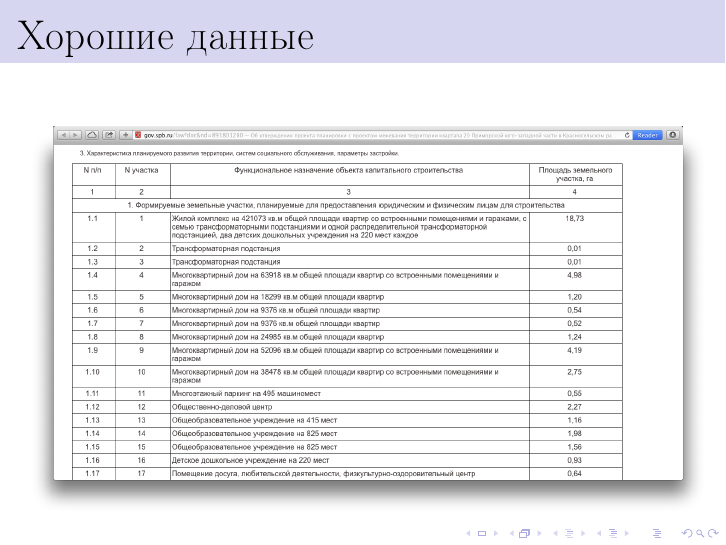
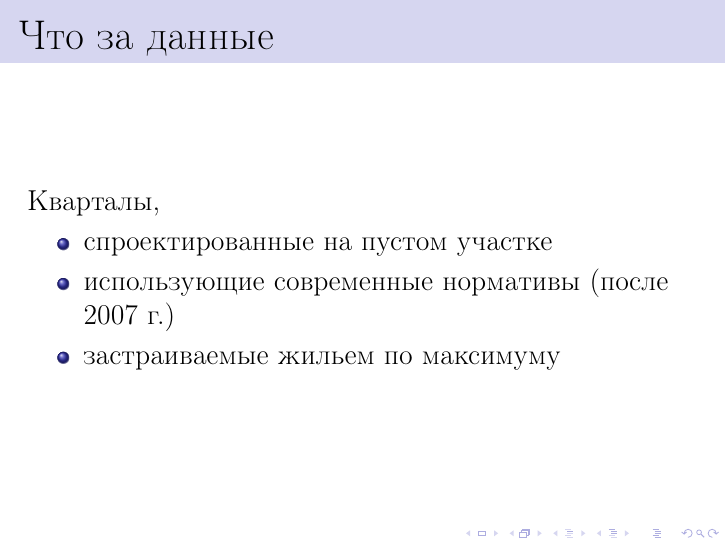
Before and after one commit to amosov-f/ciblock, LaTeX slides (documents/presentation/ciblock.tex): page 9 of 18 before the commit and page 7 of 19 after it. Compiled offline with pdfLaTeX.

Commit message:
Submitted presentation

```diff
--- a/documents/presentation/ciblock.tex
+++ b/documents/presentation/ciblock.tex
@@ -97,6 +97,15 @@
                \item Число парковочных мест
                \item ...
             \end{enumerate}
+        \end{frame}
+
+        \begin{frame}{Что за данные}
+            Кварталы,
+            \begin{itemize}
+               \item спроектированные на пустом участке
+               \item использующие современные нормативы (после 2007 г.)
+               \item застраиваемые жильем по максимуму
+            \end{itemize}
         \end{frame}
 
     \section{Майнинг данных}
```
